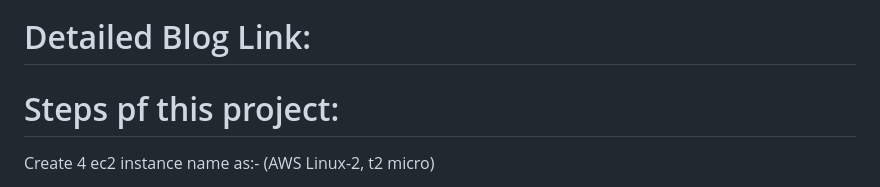
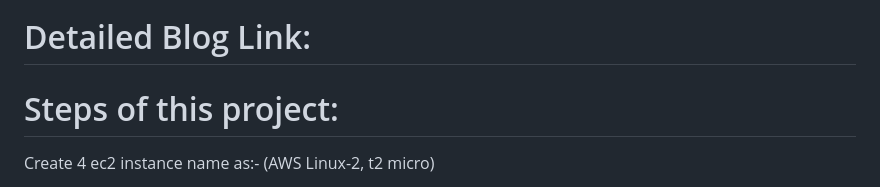
Before and after one commit to rutikdevops/DevOps-Project-1, a Markdown page: README.md, the part around the change. GitHub-like rendering.

```diff
--- a/README.md
+++ b/README.md
@@ -4,7 +4,7 @@ Using Github, Jenkins, Maven, Docker
 
 # Detailed Blog Link:
 
-# Steps pf this project:
+# Steps of this project:
 
 Create 4 ec2 instance name as:- (AWS Linux-2, t2 micro)
 1. Jenkins-Server
```
